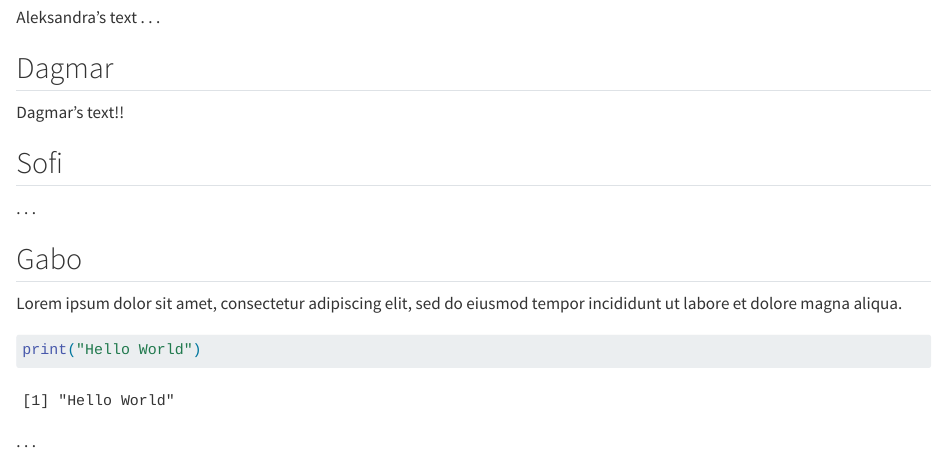
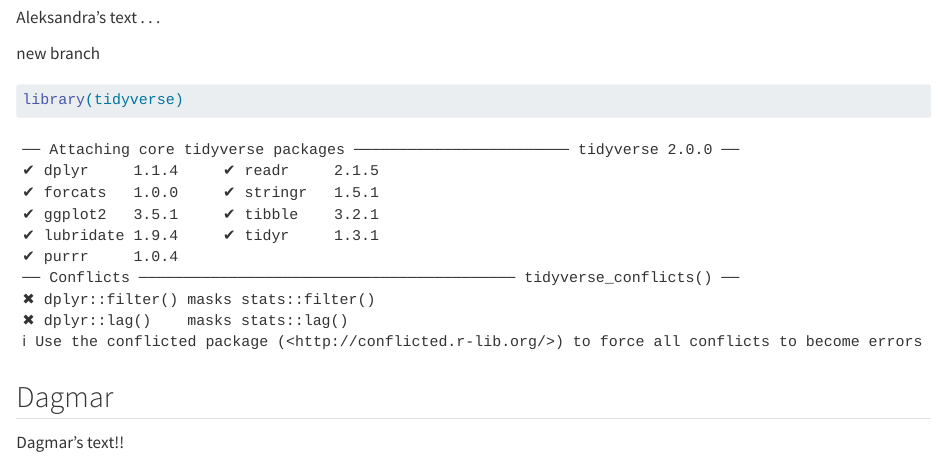
Before and after one commit to rforbiodatascience25/group18, a Quarto document (group_document.qmd): the page in a window 1100 px wide, from 220 px down. Rendered offline with R 4.5, knitr and Pandoc in place of Quarto, with nearby package versions.

Commit message:
aleksandra's new branch

````diff
--- a/group_document.qmd
+++ b/group_document.qmd
@@ -8,8 +8,14 @@ format: html
 Kacper's text :-)
 
 ## Aleksandra
-Aleksandra's text
-. . .
+
+Aleksandra's text . . .
+
+new branch
+
+```{r}
+library(tidyverse)
+```
 
 ## Dagmar
 
````
Also changed, not shown: group_document.qmd (3 more changed lines).
